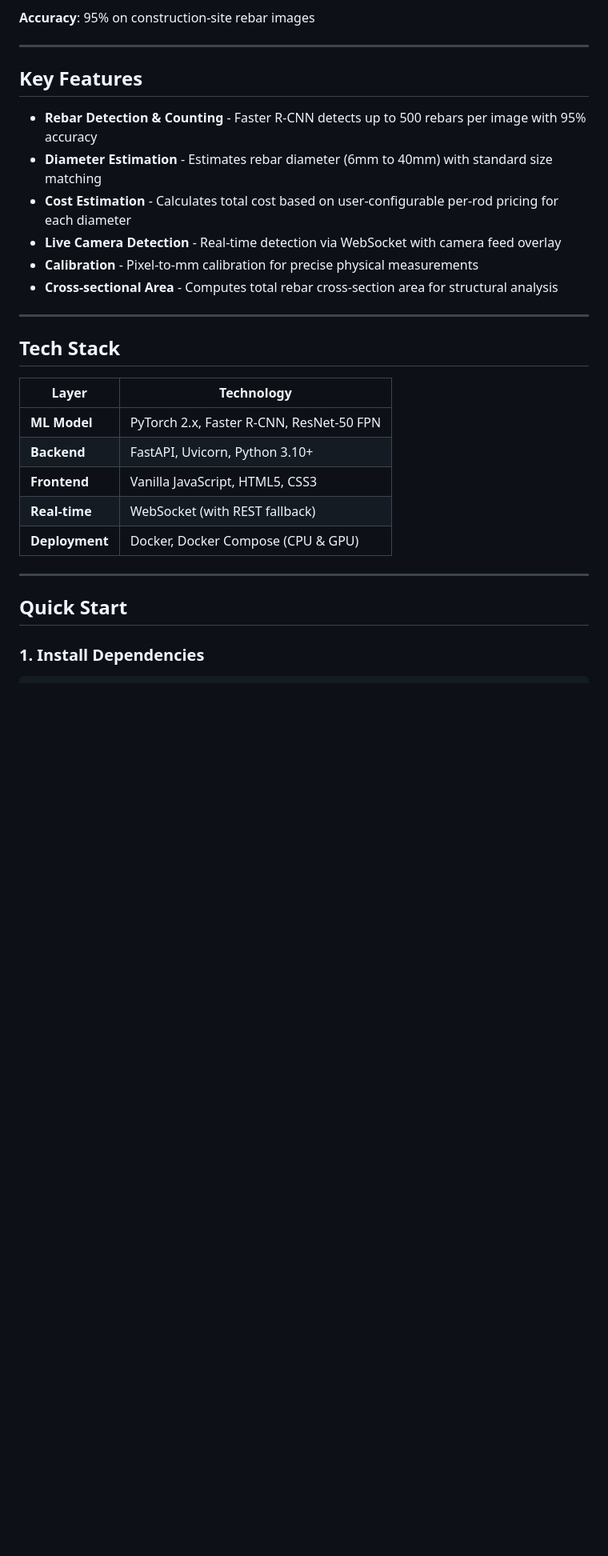
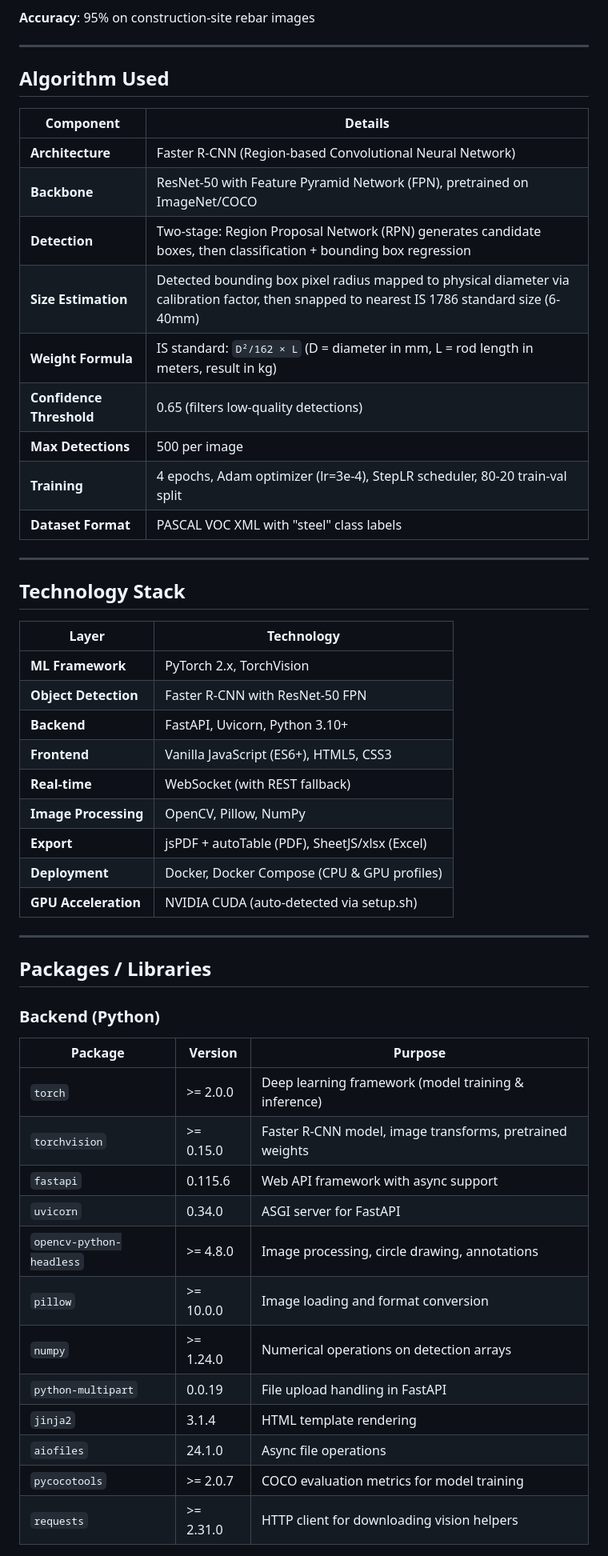
Before and after one commit to machapraveen/AI-Powered-Rebar-Detection, a Markdown page: README.md, the part around one of its changes. Shown at 80% size. GitHub-like rendering; blank space fills up the shorter version.

```diff
--- a/README.md
+++ b/README.md
@@ -6,29 +6,54 @@ Computer vision system for **detecting, counting, measuring, and estimating cost
 
 ---
 
-## Key Features
+## Algorithm Used
 
-- **Rebar Detection & Counting** - Faster R-CNN detects up to 500 rebars per image with 95% accuracy
-- **Diameter Estimation** - Estimates rebar diameter (6mm to 40mm) with standard size matching
-- **Cost Estimation** - Calculates total cost based on user-configurable per-rod pricing for each diameter
-- **Live Camera Detection** - Real-time detection via WebSocket with camera feed overlay
-- **Calibration** - Pixel-to-mm calibration for precise physical measurements
-- **Cross-sectional Area** - Computes total rebar cross-section area for structural analysis
+| Component | Details |
+|-----------|---------|
+| **Architecture** | Faster R-CNN (Region-based Convolutional Neural Network) |
+| **Backbone** | ResNet-50 with Feature Pyramid Network (FPN), pretrained on ImageNet/COCO |
+| **Detection** | Two-stage: Region Proposal Network (RPN) generates candidate boxes, then classification + bounding box regression |
+| **Size Estimation** | Detected bounding box pixel radius mapped to physical diameter via calibration factor, then snapped to nearest IS 1786 standard size (6-40mm) |
+| **Weight Formula** | IS standard: `D²/162 × L` (D = diameter in mm, L = rod length in meters, result in kg) |
+| **Confidence Threshold** | 0.65 (filters low-quality detections) |
+| **Max Detections** | 500 per image |
+| **Training** | 4 epochs, Adam optimizer (lr=3e-4), StepLR scheduler, 80-20 train-val split |
+| **Dataset Format** | PASCAL VOC XML with "steel" class labels |
 
 ---
 
-## Tech Stack
+## Technology Stack
 
 | Layer | Technology |
 |-------|-----------|
-| **ML Model** | PyTorch 2.x, Faster R-CNN, ResNet-50 FPN |
+| **ML Framework** | PyTorch 2.x, TorchVision |
+| **Object Detection** | Faster R-CNN with ResNet-50 FPN |
 | **Backend** | FastAPI, Uvicorn, Python 3.10+ |
-| **Frontend** | Vanilla JavaScript, HTML5, CSS3 |
+| **Frontend** | Vanilla JavaScript (ES6+), HTML5, CSS3 |
 | **Real-time** | WebSocket (with REST fallback) |
-| **Deployment** | Docker, Docker Compose (CPU & GPU) |
+| **Image Processing** | OpenCV, Pillow, NumPy |
+| **Export** | jsPDF + autoTable (PDF), SheetJS/xlsx (Excel) |
+| **Deployment** | Docker, Docker Compose (CPU & GPU profiles) |
+| **GPU Acceleration** | NVIDIA CUDA (auto-detected via setup.sh) |
 
 ---
 
-## Quick Start
+## Packages / Libraries
 
-### 1. Install Dependencies
+### Backend (Python)
+
+| Package | Version | Purpose |
+|---------|---------|---------|
+| `torch` | >= 2.0.0 | Deep learning framework (model training & inference) |
+| `torchvision` | >= 0.15.0 | Faster R-CNN model, image transforms, pretrained weights |
+| `fastapi` | 0.115.6 | Web API framework with async support |
+| `uvicorn` | 0.34.0 | ASGI server for FastAPI |
+| `opencv-python-headless` | >= 4.8.0 | Image processing, circle drawing, annotations |
+| `pillow` | >= 10.0.0 | Image loading and format conversion |
+| `numpy` | >= 1.24.0 | Numerical operations on detection arrays |
+| `python-multipart` | 0.0.19 | File upload handling in FastAPI |
+| `jinja2` | 3.1.4 | HTML template rendering |
+| `aiofiles` | 24.1.0 | Async file operations |
+| `pycocotools` | >= 2.0.7 | COCO evaluation metrics for model training |
+| `requests` | >= 2.31.0 | HTTP client for downloading vision helpers |
+
```
Also changed, not shown: other parts of README.md (+182 -98 lines).
